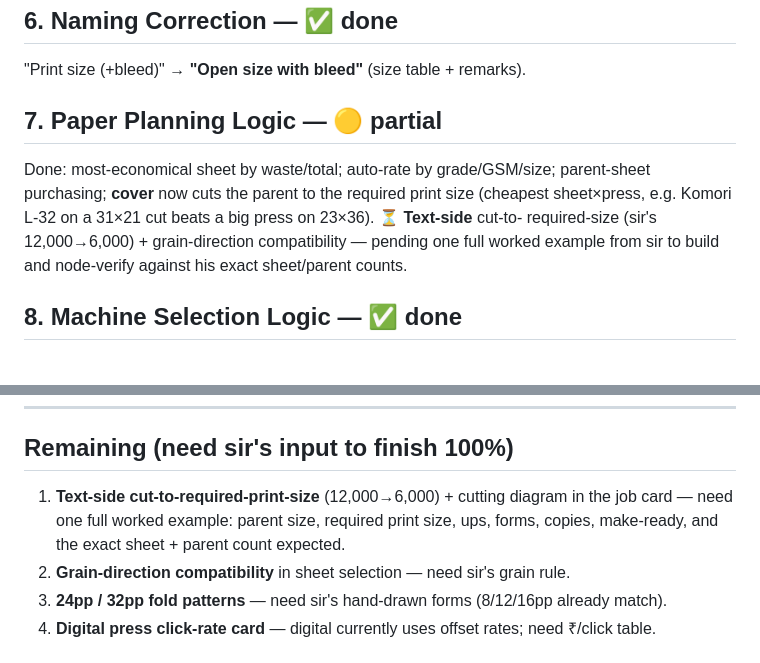
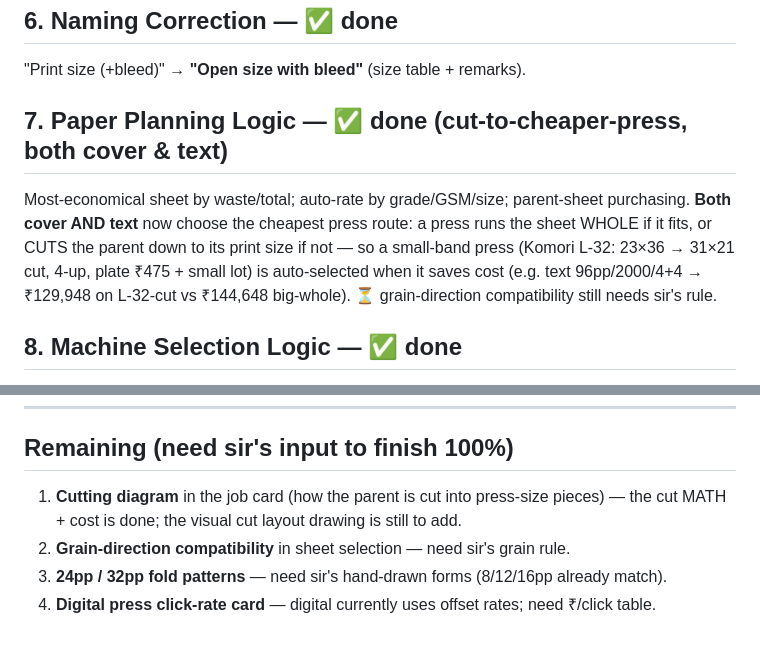
Before and after one commit to Mounojitd/mounojitd-ai-print-estimator, a Markdown page: IMPLEMENTATION_REPORT.md, 2 parts joined by grey strips. GitHub-like rendering.

Commit message:
docs: text cut-to-cheaper-press done (dae2cd2, L-32 saving)
Co-Authored-By: Claude Opus 4.8 <noreply@anthropic.com>

```diff
--- a/IMPLEMENTATION_REPORT.md
+++ b/IMPLEMENTATION_REPORT.md
@@ -42,12 +42,13 @@ then combined. Binding/packing/freight/overhead/margin/GST applied once on the c
 ## 6. Naming Correction — ✅ done
 "Print size (+bleed)" → **"Open size with bleed"** (size table + remarks).
 
-## 7. Paper Planning Logic — 🟡 partial
-Done: most-economical sheet by waste/total; auto-rate by grade/GSM/size; parent-sheet
-purchasing; **cover** now cuts the parent to the required print size (cheapest sheet×press,
-e.g. Komori L-32 on a 31×21 cut beats a big press on 23×36). ⏳ **Text-side** cut-to-
-required-size (sir's 12,000→6,000) + grain-direction compatibility — pending one full worked
-example from sir to build and node-verify against his exact sheet/parent counts.
+## 7. Paper Planning Logic — ✅ done (cut-to-cheaper-press, both cover & text)
+Most-economical sheet by waste/total; auto-rate by grade/GSM/size; parent-sheet purchasing.
+**Both cover AND text** now choose the cheapest press route: a press runs the sheet WHOLE if
+it fits, or CUTS the parent down to its print size if not — so a small-band press (Komori
+L-32: 23×36 → 31×21 cut, 4-up, plate ₹475 + small lot) is auto-selected when it saves cost
+(e.g. text 96pp/2000/4+4 → ₹129,948 on L-32-cut vs ₹144,648 big-whole). ⏳ grain-direction
+compatibility still needs sir's rule.
 
 ## 8. Machine Selection Logic — ✅ done
 Full press master with fit check + per-press print+plate cost; cheapest runnable
@@ -102,9 +103,8 @@ hand numbers rather than relying on DB values alone.
 ---
 
 ## Remaining (need sir's input to finish 100%)
-1. **Text-side cut-to-required-print-size** (12,000→6,000) + cutting diagram in the job card
-   — need one full worked example: parent size, required print size, ups, forms, copies,
-   make-ready, and the exact sheet + parent count expected.
+1. **Cutting diagram** in the job card (how the parent is cut into press-size pieces) — the
+   cut MATH + cost is done; the visual cut layout drawing is still to add.
 2. **Grain-direction compatibility** in sheet selection — need sir's grain rule.
 3. **24pp / 32pp fold patterns** — need sir's hand-drawn forms (8/12/16pp already match).
 4. **Digital press click-rate card** — digital currently uses offset rates; need ₹/click table.
```
